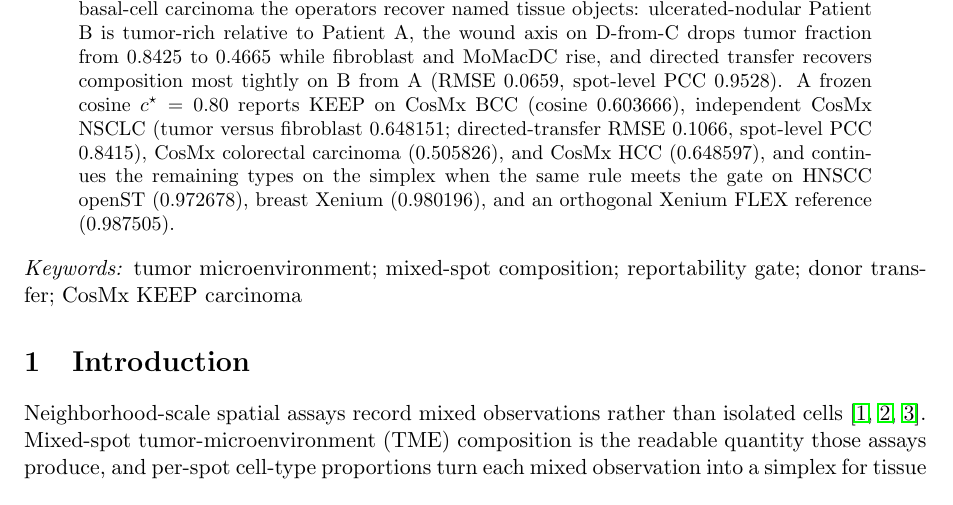
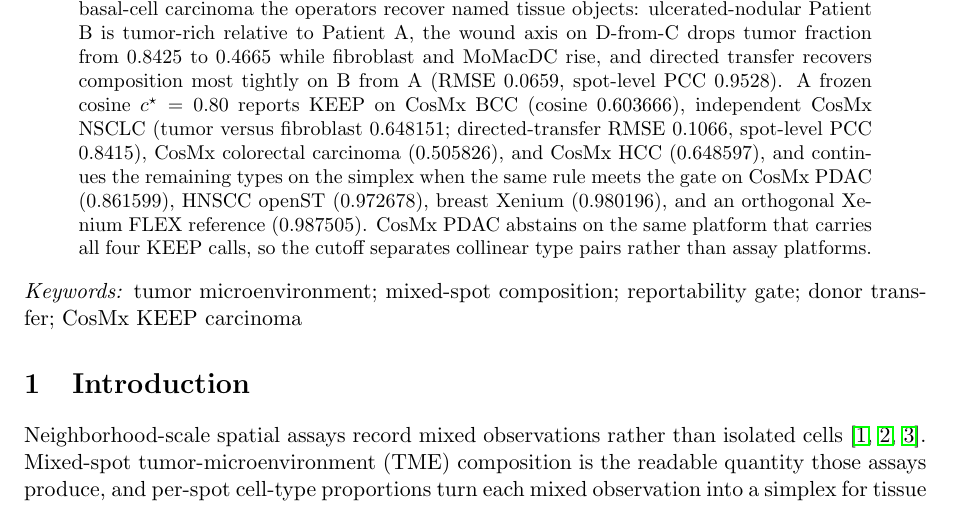
Before and after one commit to PeterPonyu/spgd-tme, a LaTeX paper (manuscript/main.tex, which reads manuscript/abstract.tex): part of page 1 of 22, cut so that both start at the same text. Compiled offline with pdfLaTeX.

Commit message:
Name the CosMx PDAC abstention in the abstract
The abstract listed four KEEP substrates, all CosMx, and three ABSTAIN
substrates, none of them CosMx. Read alone it suggests the frozen cutoff is
tracking the assay platform rather than type-pair collinearity.

CosMx PDAC (cosine 0.861599) already abstains in the data and is discussed
in Results, Methods, and Discussion as the ABSTAIN face of the same cutoff.
Naming it in the abstract removes the apparent platform confound at the
point where a reviewer is most likely to form the impression.

Rebuild is unchanged at 21 pages, 12 figures, 3 tables, no warnings.

```diff
--- a/manuscript/abstract.tex
+++ b/manuscript/abstract.tex
@@ -1 +1 @@
-This Methods article adds two locked operators to a training-free composition estimator: a KEEP/ABSTAIN reportability gate and a Patient\_ID donor split. On four-patient CosMx basal-cell carcinoma the operators recover named tissue objects: ulcerated-nodular Patient B is tumor-rich relative to Patient A, the wound axis on D-from-C drops tumor fraction from \(0.8425\) to \(0.4665\) while fibroblast and MoMacDC rise, and directed transfer recovers composition most tightly on B from A (RMSE \(0.0659\), spot-level PCC \(0.9528\)). A frozen cosine \(c^\star=0.80\) reports KEEP on CosMx BCC (cosine \(0.603666\)), independent CosMx NSCLC (tumor versus fibroblast \(0.648151\); directed-transfer RMSE \(0.1066\), spot-level PCC \(0.8415\)), CosMx colorectal carcinoma (\(0.505826\)), and CosMx HCC (\(0.648597\)), and continues the remaining types on the simplex when the same rule meets the gate on HNSCC openST (\(0.972678\)), breast Xenium (\(0.980196\)), and an orthogonal Xenium FLEX reference (\(0.987505\)).
+This Methods article adds two locked operators to a training-free composition estimator: a KEEP/ABSTAIN reportability gate and a Patient\_ID donor split. On four-patient CosMx basal-cell carcinoma the operators recover named tissue objects: ulcerated-nodular Patient B is tumor-rich relative to Patient A, the wound axis on D-from-C drops tumor fraction from \(0.8425\) to \(0.4665\) while fibroblast and MoMacDC rise, and directed transfer recovers composition most tightly on B from A (RMSE \(0.0659\), spot-level PCC \(0.9528\)). A frozen cosine \(c^\star=0.80\) reports KEEP on CosMx BCC (cosine \(0.603666\)), independent CosMx NSCLC (tumor versus fibroblast \(0.648151\); directed-transfer RMSE \(0.1066\), spot-level PCC \(0.8415\)), CosMx colorectal carcinoma (\(0.505826\)), and CosMx HCC (\(0.648597\)), and continues the remaining types on the simplex when the same rule meets the gate on CosMx PDAC (\(0.861599\)), HNSCC openST (\(0.972678\)), breast Xenium (\(0.980196\)), and an orthogonal Xenium FLEX reference (\(0.987505\)). CosMx PDAC abstains on the same platform that carries all four KEEP calls, so the cutoff separates collinear type pairs rather than assay platforms.
```
